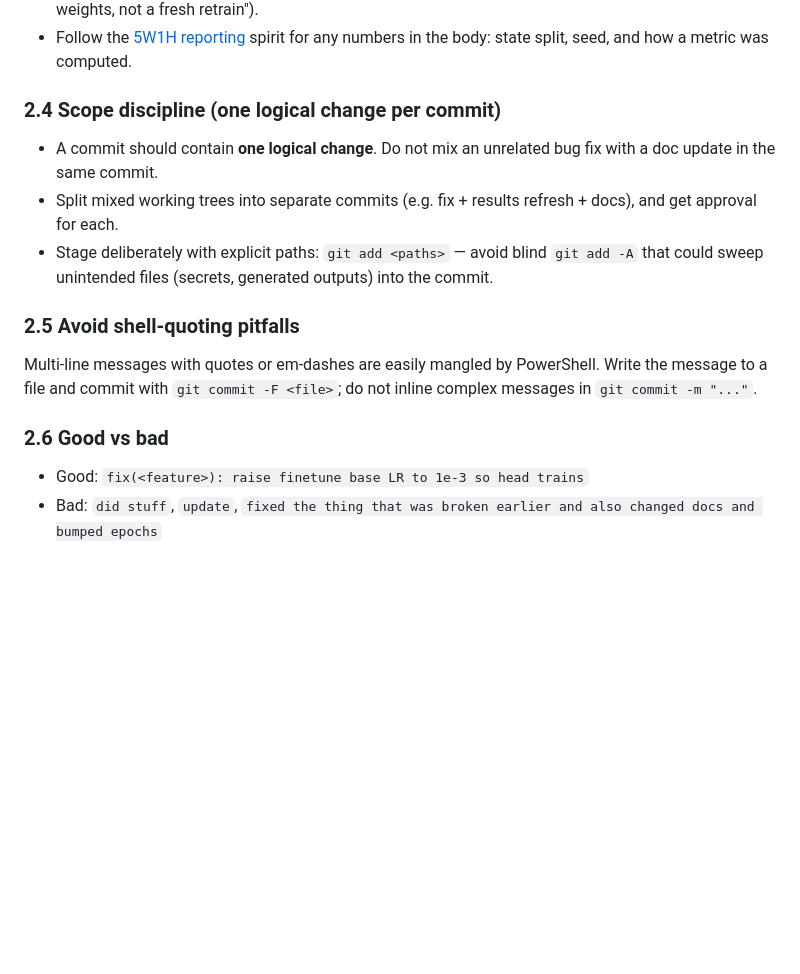
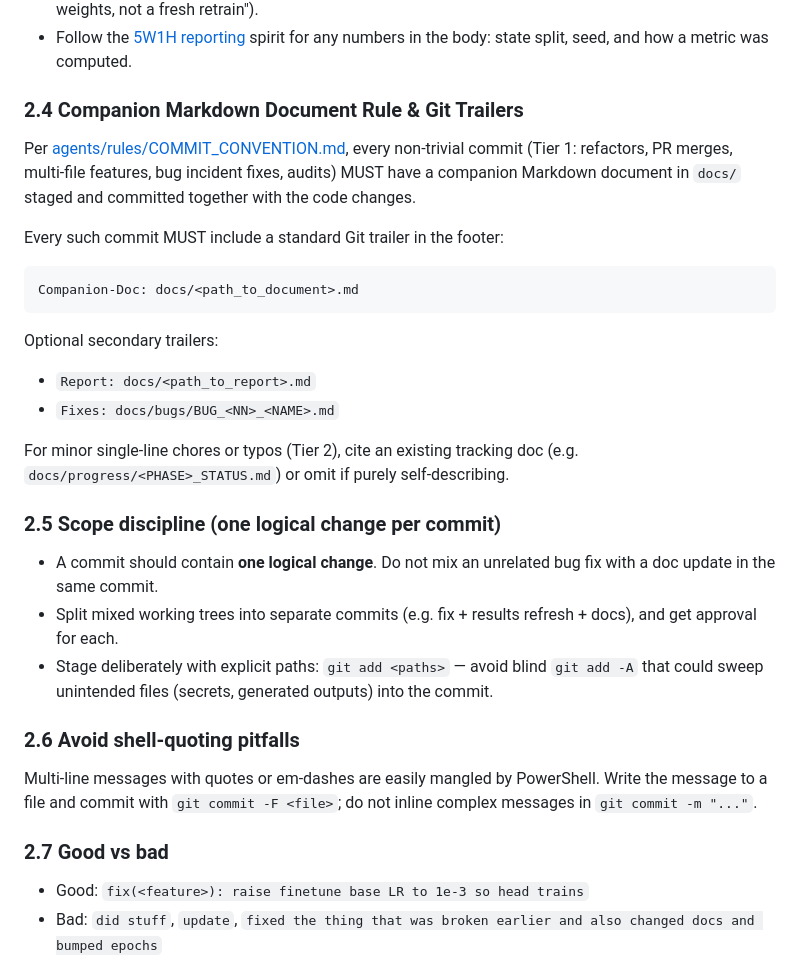
Before and after one commit to zombieTDV/DATA-MINING-UTH, a Markdown page: docs/references/GIT_AND_RELEASE_BEST_PRACTICES.md, the part around the change. GitHub-like rendering; blank space fills up the shorter version.

````diff
--- a/docs/references/GIT_AND_RELEASE_BEST_PRACTICES.md
+++ b/docs/references/GIT_AND_RELEASE_BEST_PRACTICES.md
@@ -96,7 +96,20 @@ Examples:
 - Follow the [5W1H reporting](../rules/RESULTS_REPORTING.md) spirit for any numbers in
   the body: state split, seed, and how a metric was computed.
 
-### 2.4 Scope discipline (one logical change per commit)
+### 2.4 Companion Markdown Document Rule & Git Trailers
+Per [agents/rules/COMMIT_CONVENTION.md](../../agents/rules/COMMIT_CONVENTION.md), every non-trivial commit (Tier 1: refactors, PR merges, multi-file features, bug incident fixes, audits) MUST have a companion Markdown document in `docs/` staged and committed together with the code changes.
+
+Every such commit MUST include a standard Git trailer in the footer:
+```text
+Companion-Doc: docs/<path_to_document>.md
+```
+Optional secondary trailers:
+- `Report: docs/<path_to_report>.md`
+- `Fixes: docs/bugs/BUG_<NN>_<NAME>.md`
+
+For minor single-line chores or typos (Tier 2), cite an existing tracking doc (e.g. `docs/progress/<PHASE>_STATUS.md`) or omit if purely self-describing.
+
+### 2.5 Scope discipline (one logical change per commit)
 - A commit should contain **one logical change**. Do not mix an unrelated
   bug fix with a doc update in the same commit.
 - Split mixed working trees into separate commits (e.g. fix + results refresh +
@@ -105,12 +118,12 @@ Examples:
   `git add -A` that could sweep unintended files (secrets, generated outputs)
   into the commit.
 
-### 2.5 Avoid shell-quoting pitfalls
+### 2.6 Avoid shell-quoting pitfalls
 Multi-line messages with quotes or em-dashes are easily mangled by PowerShell.
 Write the message to a file and commit with `git commit -F <file>`; do not
 inline complex messages in `git commit -m "..."`.
 
-### 2.6 Good vs bad
+### 2.7 Good vs bad
 - Good: `fix(<feature>): raise finetune base LR to 1e-3 so head trains`
 - Bad: `did stuff`, `update`, `fixed the thing that was broken earlier and also
   changed docs and bumped epochs`
````
Also changed, not shown: agents/README.md (+1 -0 lines), agents/rules/COMMIT_CONVENTION.md (added, +183 -0 lines).
